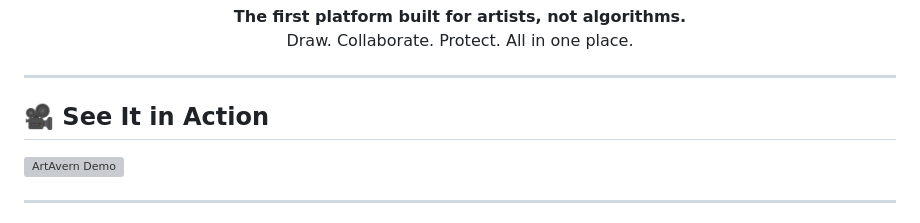
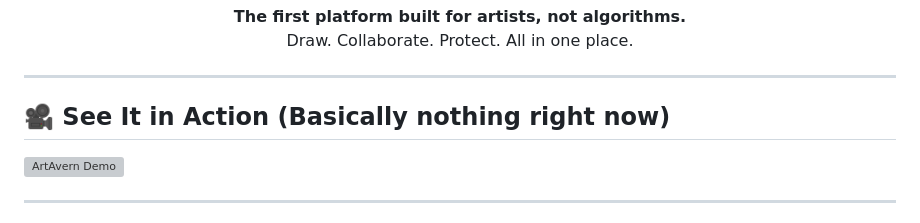
Before and after one commit to McHelpMe/ARTavern, a Markdown page: README.md, the part around the change. GitHub-like rendering; grey boxes are pictures that could not be loaded.

```diff
--- a/README.md
+++ b/README.md
@@ -16,7 +16,7 @@
 
 ---
 
-## 🎥 See It in Action
+## 🎥 See It in Action (Basically nothing right now)
 
 [![ArtAvern Demo](https://img.youtube.com/vi/zY2lNQP15iM/maxresdefault.jpg)](https://www.youtube.com/watch?v=zY2lNQP15iM)
 
```
